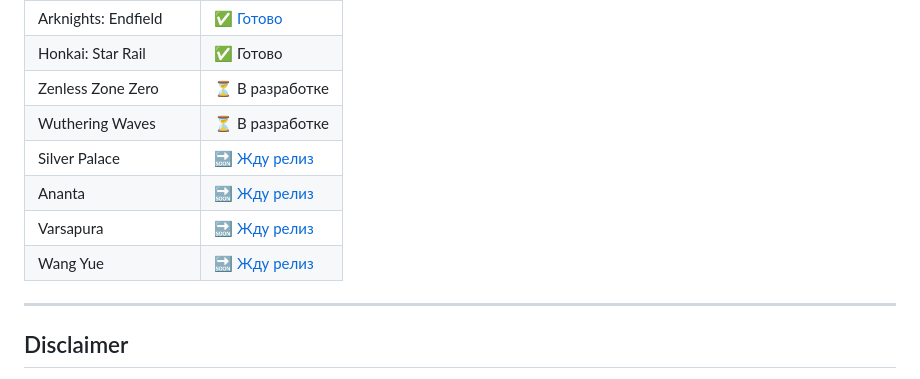
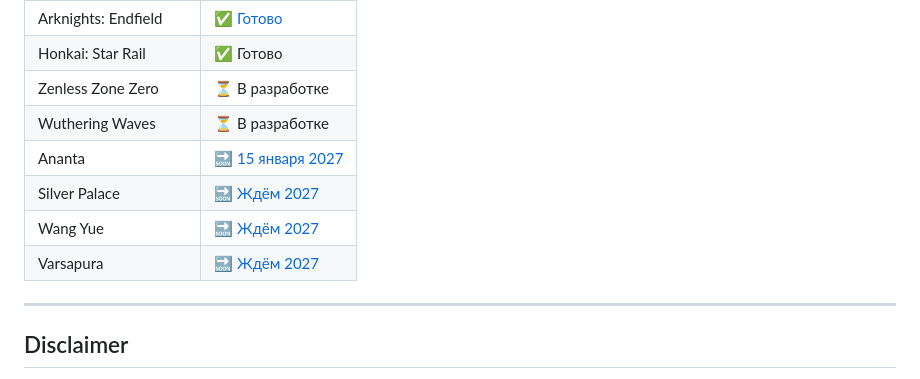
Before and after one commit to Kramar1337/GachaModVoice, a Markdown page: README.md, the part around the change. GitHub-like rendering.

```diff
--- a/README.md
+++ b/README.md
@@ -290,10 +290,10 @@ Gacha Mod Voice - проект по созданию нейросетевой р
 | Honkai: Star Rail | ✅ Готово |
 | Zenless Zone Zero | ⏳ В разработке |
 | Wuthering Waves | ⏳ В разработке |
-| Silver Palace | 🔜 [Жду релиз](https://www.youtube.com/@SilverPalace-Official/videos) |
-| Ananta | 🔜 [Жду релиз](https://www.youtube.com/@Ananta_Game/videos) |
-| Varsapura | 🔜 [Жду релиз](https://www.youtube.com/@Varsapura) |
-| Wang Yue | 🔜 [Жду релиз](https://www.youtube.com/results?search_query=Wang+Yue) |
+| Ananta | 🔜 [15 января 2027](https://www.youtube.com/@Ananta_Game/videos) |
+| Silver Palace | 🔜 [Ждём 2027](https://www.youtube.com/@SilverPalace-Official/videos) |
+| Wang Yue | 🔜 [Ждём 2027](https://www.youtube.com/results?search_query=Wang+Yue) |
+| Varsapura | 🔜 [Ждём 2027](https://www.youtube.com/@Varsapura) |
 
 ---
 ## Disclaimer
```
